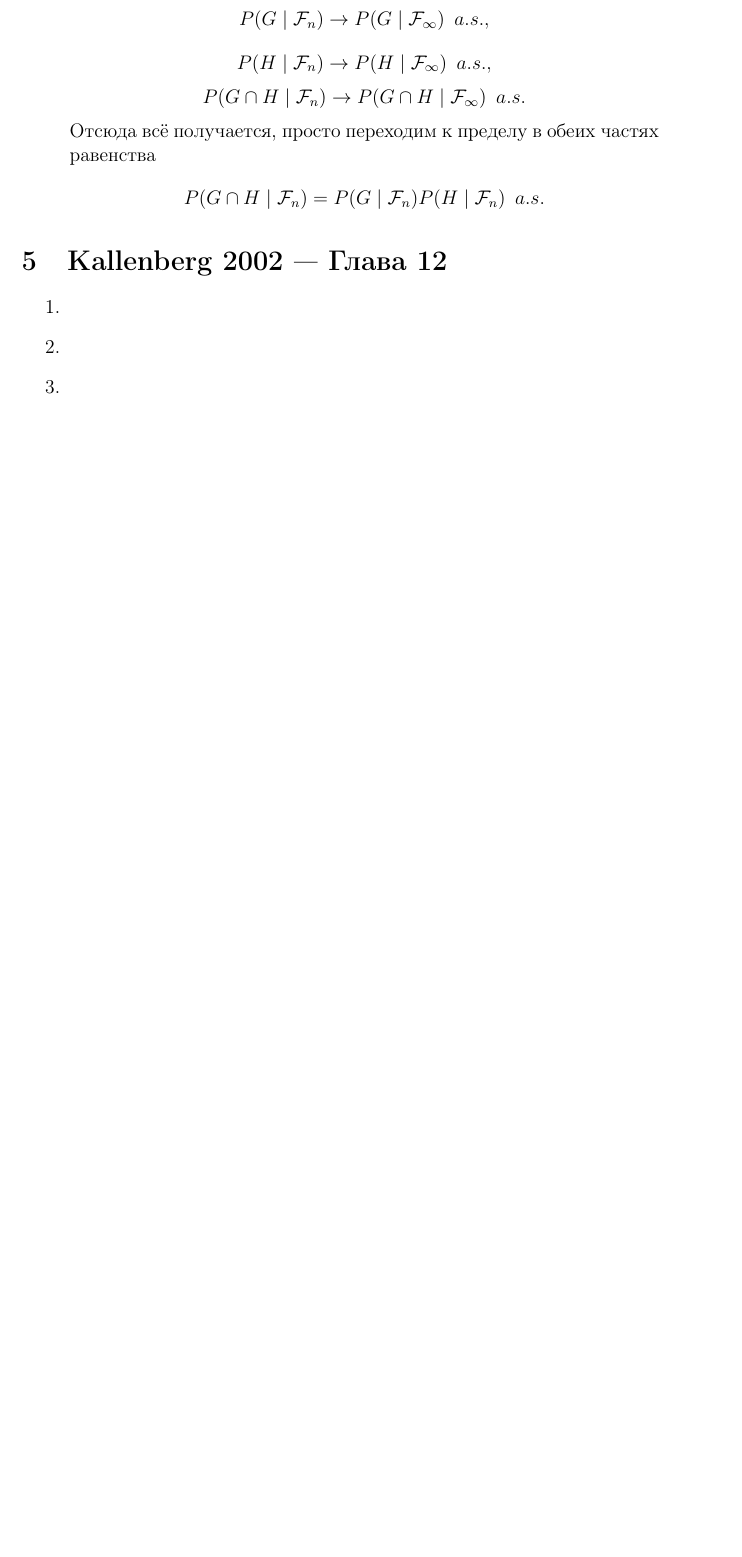
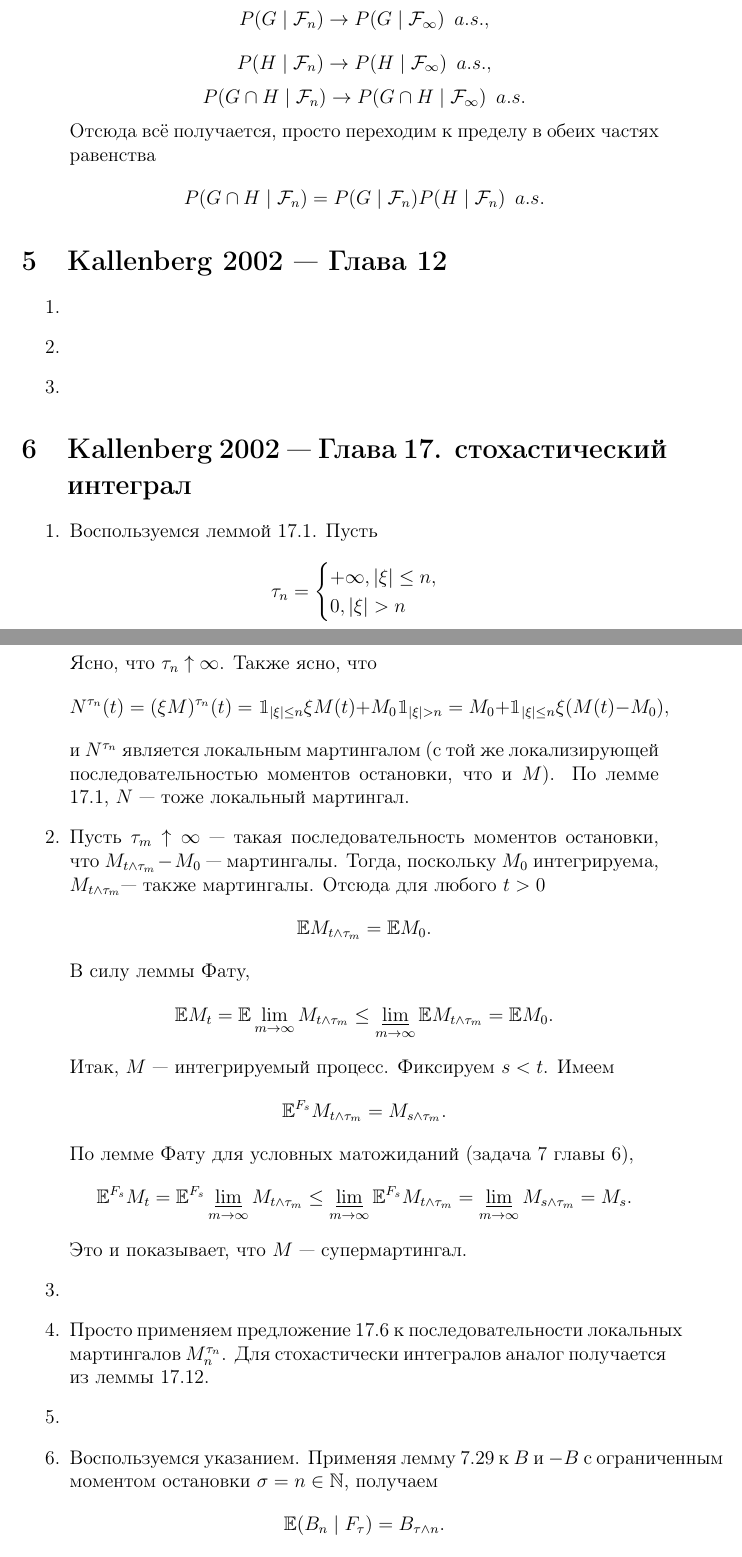
Before and after one commit to Prince9403/tex_docs, a LaTeX document (probability_problems/probability_problems.tex): part of page 19 of 21 before the commit and two parts of pages 19 and 20 of 24 after it, the two joined at a grey line, cut so that both start at the same text, the shorter picture padded with empty space. Compiled offline with pdfLaTeX; the source files are stored in an older character set and shown here as Unicode.

Commit message:
Added solution to problem 17.6 from Kallenberg 2

```diff
--- a/probability_problems/probability_problems.tex
+++ b/probability_problems/probability_problems.tex
@@ -577,3 +577,34 @@ $$P(G\cap H \mid \mathcal{F}_n)=P(G \mid \mathcal{F}_n)P(H \mid \mathcal{F}_n) \
  \item
 \end{enumerate}
 
+
+\section{Kallenberg 2002 --- Глава 17. стохастический интеграл}
+\begin{enumerate}
+ \item Воспользуемся леммой 17.1. Пусть
+ $$\tau_n=\begin{cases}
+           +\infty, |\xi| \le n, \\
+           0, |\xi| > n
+          \end{cases}
+$$
+Ясно, что $\tau_n \uparrow \infty$. Также ясно, что
+$$N^{\tau_n}(t)=(\xi M)^{\tau_n}(t)=\mathbbm{1}_{|\xi|\le n} \xi M(t) + M_0\mathbbm{1}_{|\xi| > n}=M_0+\mathbbm{1}_{|\xi|\le n} \xi (M(t)-M_0),$$
+и $N^{\tau_n}$ является локальным мартингалом (с той же локализирующей последовательностью моментов остановки, что и $M$).
+По лемме 17.1, $N$ --- тоже локальный мартингал.
+\item
+ Пусть $\tau_m\uparrow \infty$ --- такая последовательность моментов остановки, что $M_{t\wedge \tau_m}-M_0$ --- мартингалы.
+ Тогда, поскольку $M_0$ интегрируема, $M_{t \wedge \tau_m}$--- также мартингалы. Отсюда для любого $t>0$
+ $$\mathbb{E}M_{t \wedge \tau_m}=\mathbb{E}M_0.$$
+ В силу леммы Фату,
+ $$\mathbb{E}M_t=\mathbb{E}\lim_{m\to\infty} M_{t \wedge \tau_m}\le \varliminf_{m \to\infty} \mathbb{E}M_{t \wedge \tau_m}= \mathbb{E} M_0.$$
+ Итак, $M$ --- интегрируемый процесс. Фиксируем $s<t$. Имеем
+ $$\mathbb{E}^{F_s}M_{t\wedge \tau_m} = M_{s\wedge \tau_m}.$$
+ По лемме Фату для условных матожиданий (задача 7 главы 6),
+ $$\mathbb{E}^{F_s}M_t=\mathbb{E}^{F_s}\varliminf_{m\to\infty} M_{t \wedge \tau_m}\le \varliminf_{m\to\infty}\mathbb{E}^{F_s}M_{t\wedge \tau_m}=
+ \varliminf_{m\to\infty}M_{s \wedge \tau_m}=M_s.$$
+ Это и показывает, что $M$ --- супермартингал.
+ \item
+ \item Просто применяем предложение 17.6 к последовательности локальных мартингалов $M_n^{\tau_n}$. Для стохастически интегралов
+аналог получается из леммы 17.12.
+\item
+\item Воспользуемся указанием. Применяя лемму 7.29 к $B$ и $-B$ с ограниченным моментом остановки $\sigma=n\in \mathbb{N}$, получаем
+$$\mathbb{E}(B_n\mid F_{\tau})=B_{\tau\wedge n}.$$
```
Also changed, not shown: probability_problems/probability_problems.pdf, probability_problems/probability_problems.tex (33 more changed lines).
